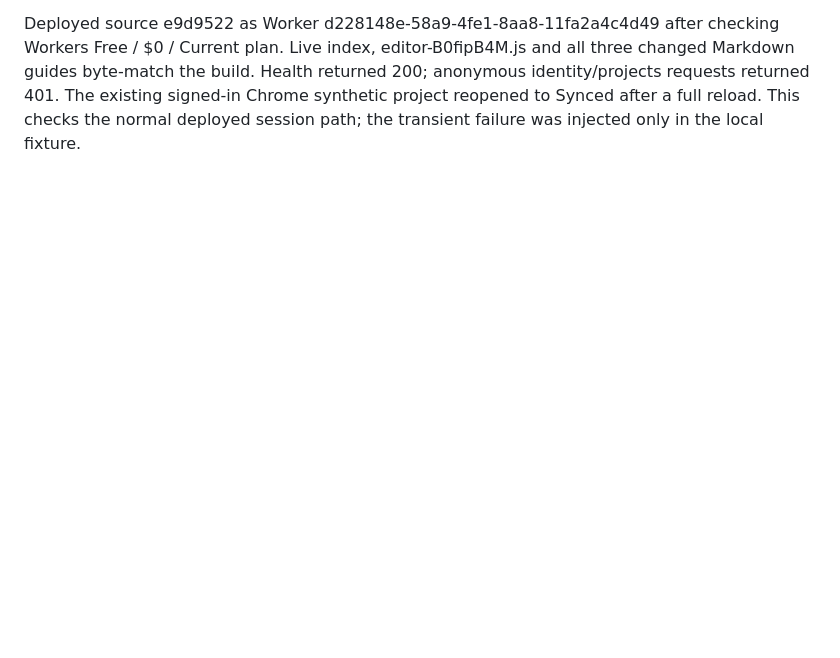
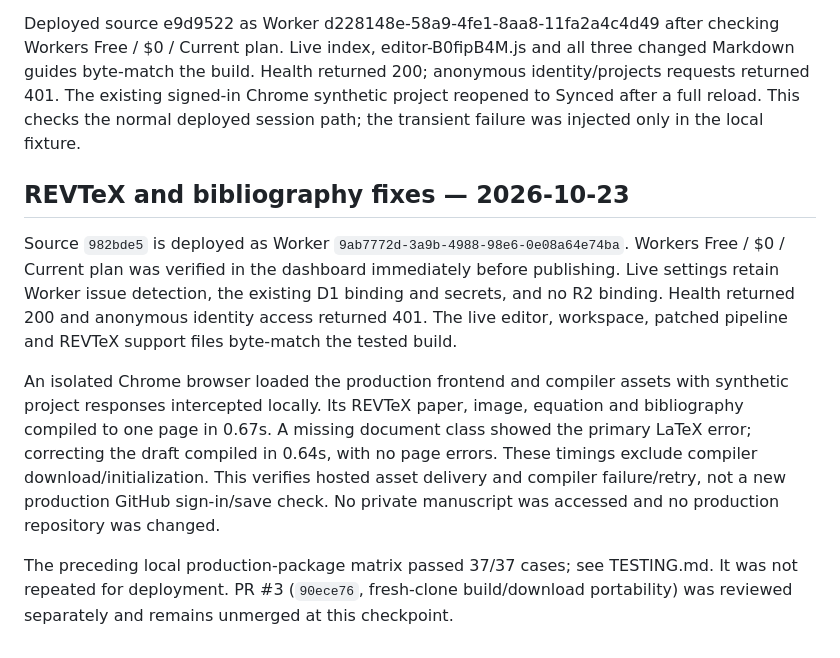
Before and after one commit to OscarBarreraGithub/agentslatex, a Markdown page: docs/GITHUB_ACCEPTANCE.md, the part around the change. Drawn GitHub-style; blank space fills up the shorter version.

Commit message:
docs: record hosted REVTeX acceptance

```diff
--- a/docs/GITHUB_ACCEPTANCE.md
+++ b/docs/GITHUB_ACCEPTANCE.md
@@ -525,3 +525,24 @@ three changed Markdown guides byte-match the build. Health returned 200; anonymo
 identity/projects requests returned 401. The existing signed-in Chrome synthetic
 project reopened to Synced after a full reload. This checks the normal deployed
 session path; the transient failure was injected only in the local fixture.
+
+## REVTeX and bibliography fixes — 2026-10-23
+
+Source `982bde5` is deployed as Worker
+`9ab7772d-3a9b-4988-98e6-0e08a64e74ba`. Workers Free / $0 / Current plan was
+verified in the dashboard immediately before publishing. Live settings retain
+Worker issue detection, the existing D1 binding and secrets, and no R2 binding.
+Health returned 200 and anonymous identity access returned 401. The live editor,
+workspace, patched pipeline and REVTeX support files byte-match the tested build.
+
+An isolated Chrome browser loaded the production frontend and compiler assets with
+synthetic project responses intercepted locally. Its REVTeX paper, image, equation
+and bibliography compiled to one page in 0.67s. A missing document class showed the
+primary LaTeX error; correcting the draft compiled in 0.64s, with no page errors.
+These timings exclude compiler download/initialization. This verifies hosted asset
+delivery and compiler failure/retry, not a new production GitHub sign-in/save check.
+No private manuscript was accessed and no production repository was changed.
+
+The preceding local production-package matrix passed 37/37 cases; see TESTING.md.
+It was not repeated for deployment. PR #3 (`90ece76`, fresh-clone build/download
+portability) was reviewed separately and remains unmerged at this checkpoint.
```
